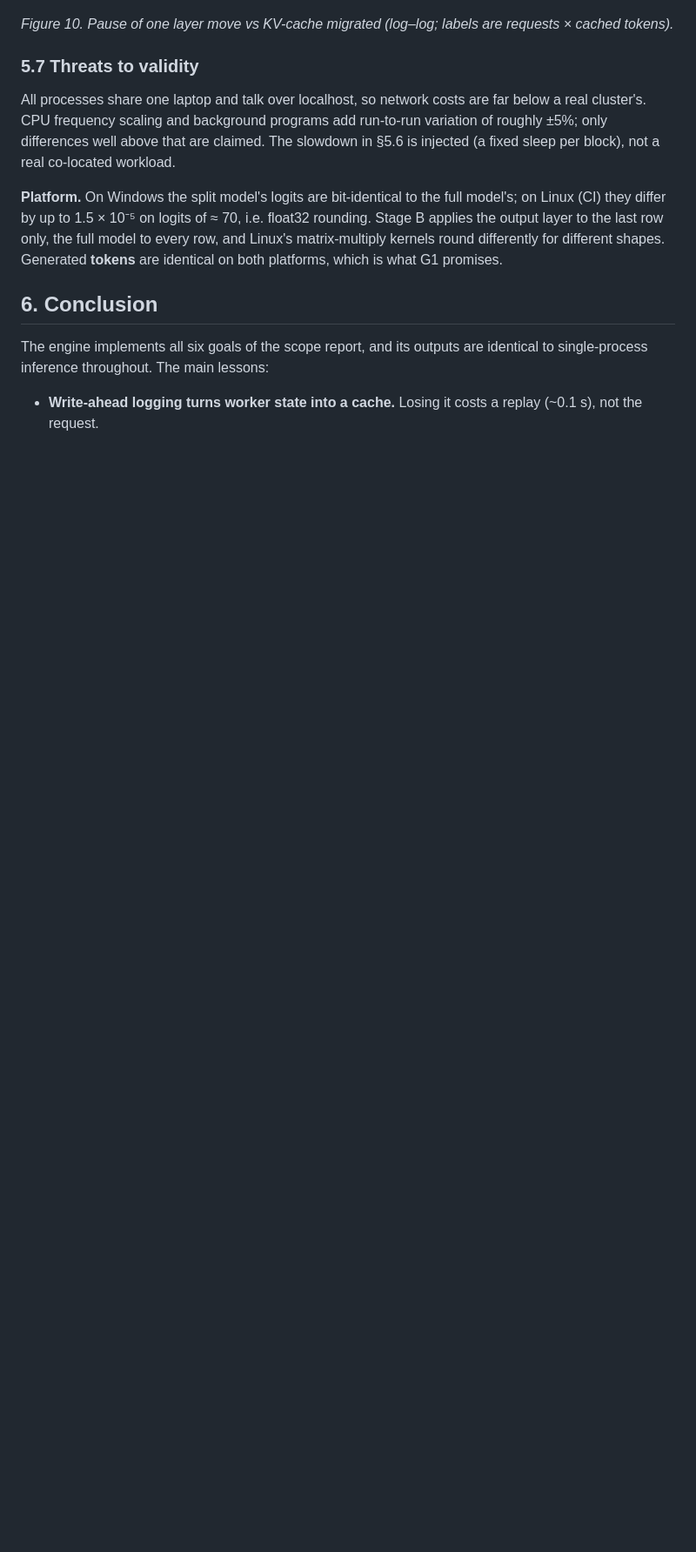
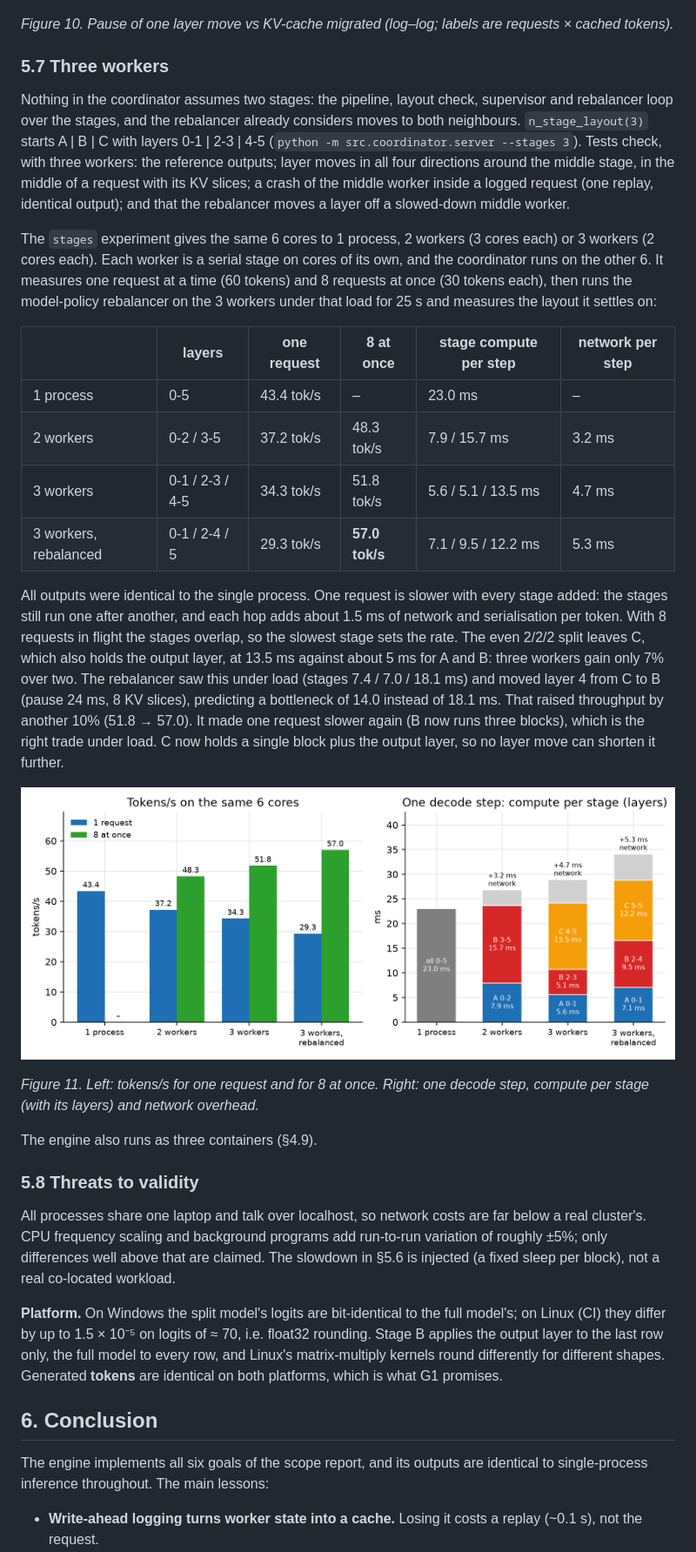
Before and after one commit to Suniljadaun/distributed-gpt2-inference, a Markdown page: report/Final_Report_draft.md, the part around one of its changes. Shown at 87% size. Drawn GitHub-style; pictures changed too: results/charts/stages.png (added); blank space fills up the shorter version.

```diff
--- a/report/Final_Report_draft.md
+++ b/report/Final_Report_draft.md
@@ -415,7 +422,43 @@ request's slice and replaying it from the token log (§4.6).
 
 *Figure 10. Pause of one layer move vs KV-cache migrated (log–log; labels are requests × cached tokens).*
 
-### 5.7 Threats to validity
+### 5.7 Three workers
+Nothing in the coordinator assumes two stages: the pipeline, layout check, supervisor and rebalancer loop over the
+stages, and the rebalancer already considers moves to both neighbours. `n_stage_layout(3)` starts A | B | C with
+layers 0-1 | 2-3 | 4-5 (`python -m src.coordinator.server --stages 3`). Tests check, with three workers: the
+reference outputs; layer moves in all four directions around the middle stage, in the middle of a request with its
+KV slices; a crash of the middle worker inside a logged request (one replay, identical output); and that the
+rebalancer moves a layer off a slowed-down middle worker.
+
+The `stages` experiment gives the same 6 cores to 1 process, 2 workers (3 cores each) or 3 workers (2 cores each).
+Each worker is a serial stage on cores of its own, and the coordinator runs on the other 6. It measures one request at a
+time (60 tokens) and 8 requests at once (30 tokens each), then runs the model-policy rebalancer on the 3 workers
+under that load for 25 s and measures the layout it settles on:
+
+| | layers | one request | 8 at once | stage compute per step | network per step |
+|---|---|---|---|---|---|
+| 1 process | 0-5 | 43.4 tok/s | – | 23.0 ms | – |
+| 2 workers | 0-2 / 3-5 | 37.2 tok/s | 48.3 tok/s | 7.9 / 15.7 ms | 3.2 ms |
+| 3 workers | 0-1 / 2-3 / 4-5 | 34.3 tok/s | 51.8 tok/s | 5.6 / 5.1 / 13.5 ms | 4.7 ms |
+| 3 workers, rebalanced | 0-1 / 2-4 / 5 | 29.3 tok/s | **57.0 tok/s** | 7.1 / 9.5 / 12.2 ms | 5.3 ms |
+
+All outputs were identical to the single process. One request is slower with every stage added: the stages still
+run one after another, and each hop adds about 1.5 ms of network and serialisation per token. With 8 requests in
+flight the stages overlap, so the slowest stage sets the rate. The even 2/2/2 split leaves C, which also holds the
+output layer, at 13.5 ms against about 5 ms for A and B: three workers gain only 7% over two. The rebalancer saw
+this under load (stages 7.4 / 7.0 / 18.1 ms) and moved layer 4 from C to B (pause 24 ms, 8 KV slices), predicting
+a bottleneck of 14.0 instead of 18.1 ms. That raised throughput by another 10% (51.8 → 57.0). It made one request
+slower again (B now runs three blocks), which is the right trade under load. C now holds a single block plus the
+output layer, so no layer move can shorten it further.
+
+![Three workers](../results/charts/stages.png)
+
+*Figure 11. Left: tokens/s for one request and for 8 at once. Right: one decode step, compute per stage (with its
+layers) and network overhead.*
+
+The engine also runs as three containers (§4.9).
+
+### 5.8 Threats to validity
 All processes share one laptop and talk over localhost, so network costs are far below a real cluster's.
 CPU frequency scaling and background programs add run-to-run variation of roughly ±5%; only differences well
 above that are claimed. The slowdown in §5.6 is injected (a fixed sleep per block), not a real co-located workload.
```
Also changed, not shown: other parts of report/Final_Report_draft.md (+15 -7 lines), README.md (+17 -8 lines), results/summary.md (+15 -1 lines), 11 other files.
